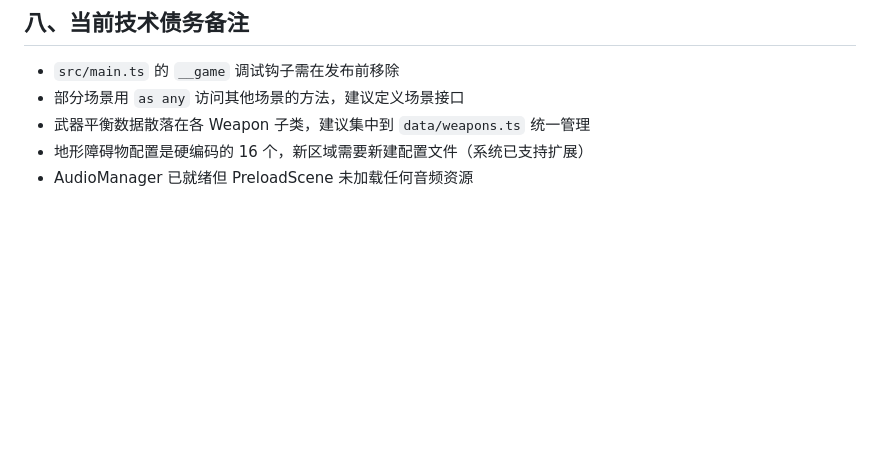
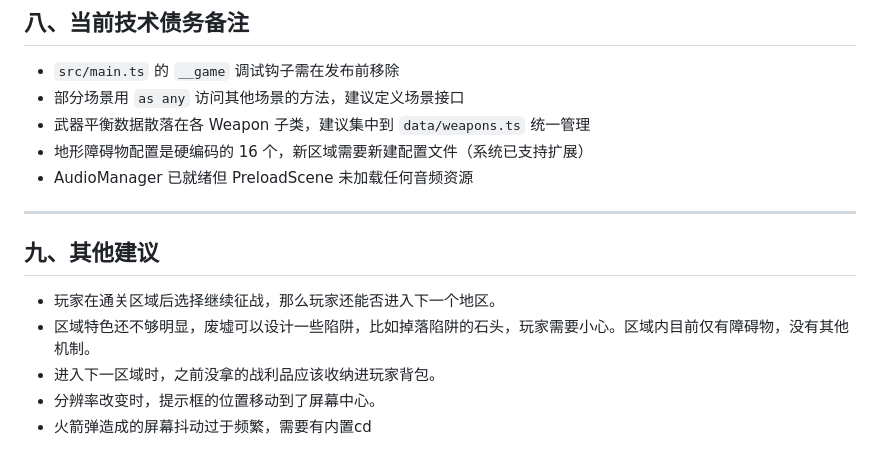
Before and after one commit to wenhjx/KeepLivingH5, a Markdown page: SHOWCASE_TODO.md, the part around the change. Drawn GitHub-style; blank space fills up the shorter version.

Commit message:
点子：观看自动游玩时的一些想法

```diff
--- a/SHOWCASE_TODO.md
+++ b/SHOWCASE_TODO.md
@@ -254,3 +254,12 @@
 - 武器平衡数据散落在各 Weapon 子类，建议集中到 `data/weapons.ts` 统一管理
 - 地形障碍物配置是硬编码的 16 个，新区域需要新建配置文件（系统已支持扩展）
 - AudioManager 已就绪但 PreloadScene 未加载任何音频资源
+
+---
+
+## 九、其他建议
+- 玩家在通关区域后选择继续征战，那么玩家还能否进入下一个地区。
+- 区域特色还不够明显，废墟可以设计一些陷阱，比如掉落陷阱的石头，玩家需要小心。区域内目前仅有障碍物，没有其他机制。
+- 进入下一区域时，之前没拿的战利品应该收纳进玩家背包。
+- 分辨率改变时，提示框的位置移动到了屏幕中心。
+- 火箭弹造成的屏幕抖动过于频繁，需要有内置cd
```
